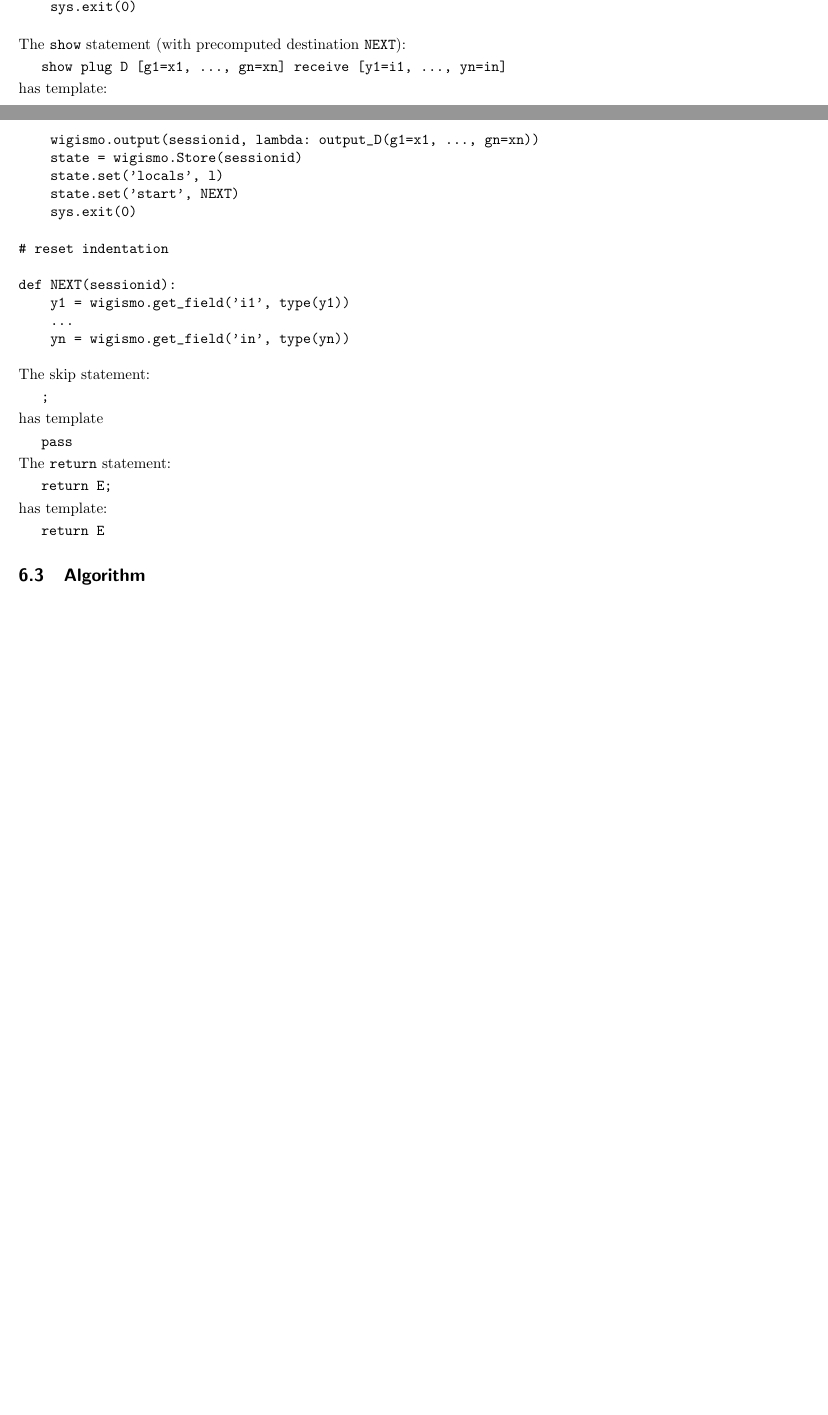
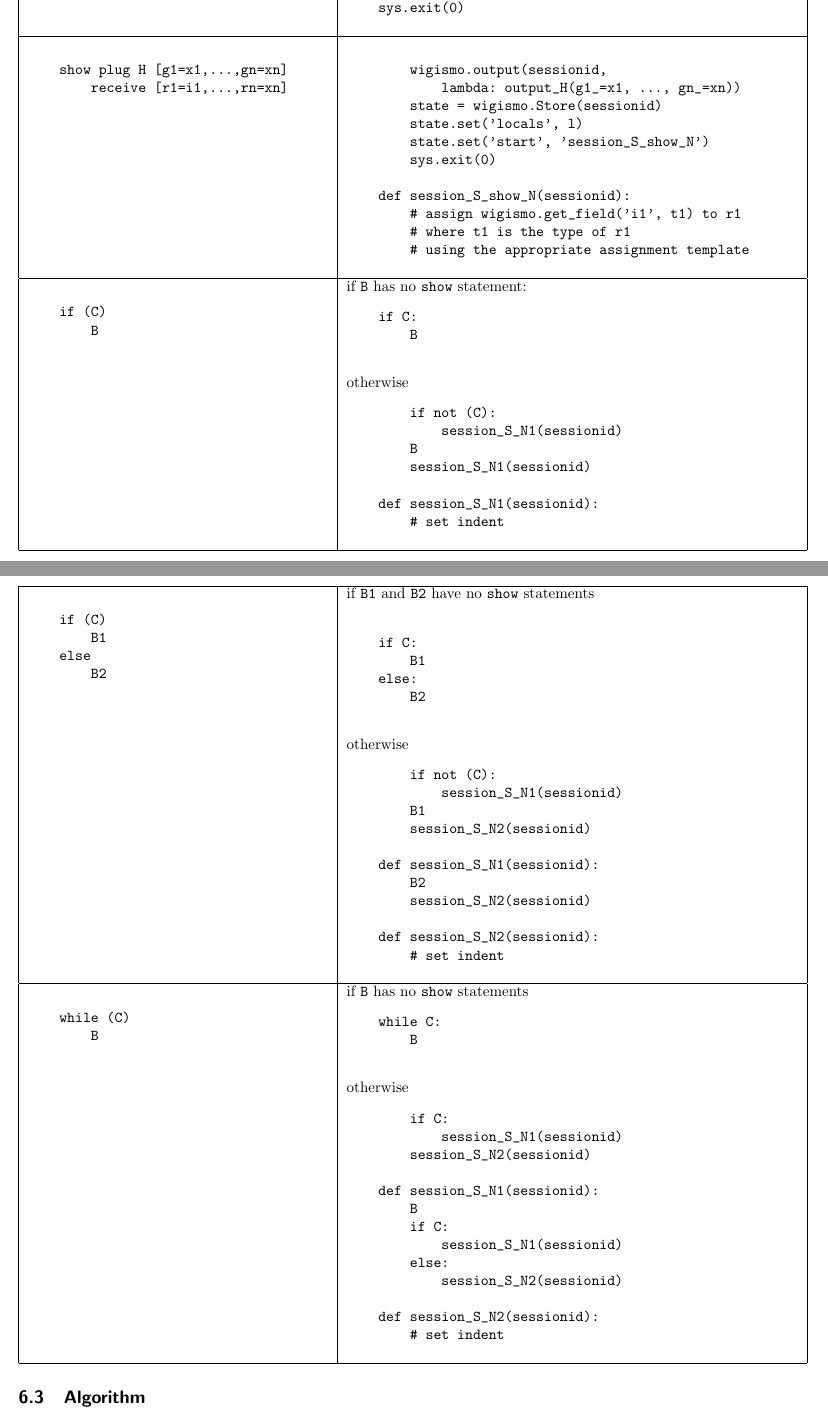
Before and after one commit to isbadawi/wigismo, a LaTeX document (report/wigreport.tex): two parts of pages 20 and 21 of 26 before the commit and two parts of pages 21 and 22 of 28 after it, joined at a grey line, cut so that both start at the same text, the shorter picture padded with empty space. Compiled offline with pdfLaTeX.

Commit message:
code template table
git-svn-id: svn+ssh://svn.cs.mcgill.ca/2011/groups/group-d/wig@12865 6669c6d1-5a39-0410-bbc6-daf4d3d1134a

```diff
--- a/report/wigreport.tex
+++ b/report/wigreport.tex
@@ -911,51 +931,171 @@
     \begin{verbatim}
-    wigismo.output(sessionid, lambda: output_D(g1=x1, ..., gn=xn), exit=True)
+    exit plug H [g1=x1,...,gn=xn];
+    \end{verbatim}
+    &
+    \begin{verbatim}
+    wigismo.output(sessionid,
+        lambda: output_H(g1_=x1, ..., gn_=xn, exit=True))
     sys.exit(0)
     \end{verbatim}
-
-\noindent
-The {\tt show} statement (with precomputed destination {\tt NEXT}):
-
-{\tt show plug D [g1=x1, ..., gn=xn] receive [y1=i1, ..., yn=in]}
-
-\noindent
-has template:
-
+    \\ \hline
     \begin{verbatim}
-    wigismo.output(sessionid, lambda: output_D(g1=x1, ..., gn=xn))
+    show plug H [g1=x1,...,gn=xn]
+        receive [r1=i1,...,rn=xn]
+    \end{verbatim}
+    &
+    \begin{verbatim}
+        wigismo.output(sessionid,
+            lambda: output_H(g1_=x1, ..., gn_=xn))
         state = wigismo.Store(sessionid)
         state.set('locals', l)
-    state.set('start', NEXT)
+        state.set('start', 'session_S_show_N')
         sys.exit(0)
 
-# reset indentation
+    def session_S_show_N(sessionid):
+        # assign wigismo.get_field('i1', t1) to r1
+        # where t1 is the type of r1
+        # using the appropriate assignment template
+    \end{verbatim}
+    \\ \hline
+    \begin{verbatim}
+    if (C)
+        B
+    \end{verbatim}
+    &
+    if {\tt B} has no {\tt show} statement:
+    \begin{verbatim}
+    if C:
+        B
+    \end{verbatim}
+    otherwise
+    \begin{verbatim}
+        if not (C):
+            session_S_N1(sessionid)
+        B
+        session_S_N1(sessionid)
 
-def NEXT(sessionid):
-    y1 = wigismo.get_field('i1', type(y1))
-    ...
-    yn = wigismo.get_field('in', type(yn))
+    def session_S_N1(sessionid):
+        # set indent
     \end{verbatim}
+    \\ \hline
+    \end{tabular}
+    \begin{tabular}{| p{20em} | p{30em} |}
+    \hline
+    \begin{verbatim}
+    if (C)
+        B1
+    else
+        B2
+    \end{verbatim}
+    &
+    if {\tt B1} and {\tt B2} have no {\tt show} statements \newline
+    \begin{verbatim}
+    if C:
+        B1
+    else:
+        B2
+    \end{verbatim}
+    otherwise
+    \begin{verbatim}
+        if not (C):
+            session_S_N1(sessionid)
+        B1
+        session_S_N2(sessionid)
 
-\noindent
-The skip statement:
+    def session_S_N1(sessionid):
+        B2
+        session_S_N2(sessionid)
 
-    {\tt ;}
+    def session_S_N2(sessionid):
+        # set indent
+    \end{verbatim}
+    \\ \hline
+    \begin{verbatim}
+    while (C)
+        B
+    \end{verbatim}
+    &
+    if {\tt B} has no {\tt show} statements
+    \begin{verbatim}
+    while C:
+        B
+    \end{verbatim}
+    otherwise
+    \begin{verbatim}
+        if C:
+            session_S_N1(sessionid)
+        session_S_N2(sessionid)
 
-\noindent
-has template
+    def session_S_N1(sessionid):
+        B
+        if C:
+            session_S_N1(sessionid)
+        else:
+            session_S_N2(sessionid)
 
-    {\tt pass}
+    def session_S_N2(sessionid):
+        # set indent
+    \end{verbatim}
+    \\ \hline
+\end{tabular}
 
-\noindent
-The {\tt return} statement:
-
-    {\tt return E;}
-
-\noindent
-has template:
-
-    {\tt return E}
-
+%
+%\noindent
+%The {\tt exit} statement
+%
+%{\tt exit plug D {[}g1=x1, ..., gn=xn{]}}
+%
+%\noindent
+%has template:
+%
+%\begin{verbatim}
+%    wigismo.output(sessionid, lambda: output_D(g1=x1, ..., gn=xn), exit=True)
+%    sys.exit(0)
+%\end{verbatim}
+%
+%\noindent
+%The {\tt show} statement (with precomputed destination {\tt NEXT}):
+%
+%{\tt show plug D [g1=x1, ..., gn=xn] receive [y1=i1, ..., yn=in]}
+%
+%\noindent
+%has template:
+%
+%\begin{verbatim}
+%    wigismo.output(sessionid, lambda: output_D(g1=x1, ..., gn=xn))
+%    state = wigismo.Store(sessionid)
+%    state.set('locals', l)
+%    state.set('start', NEXT)
+%    sys.exit(0)
+%
+%# reset indentation
+%
+%def NEXT(sessionid):
+%    y1 = wigismo.get_field('i1', type(y1))
+%    ...
+%    yn = wigismo.get_field('in', type(yn))
+%\end{verbatim}
+%
+%\noindent
+%The skip statement:
+%
+%    {\tt ;}
+%
+%\noindent
+%has template
+%
+%    {\tt pass}
+%
+%\noindent
+%The {\tt return} statement:
+%
+%    {\tt return E;}
+%
+%\noindent
+%has template:
+%
+%    {\tt return E}
+%
 \subsection{Algorithm}
 Describe your algorithm for generating code.
 
```
Also changed, not shown: report/wigreport.tex (36 more changed lines), 1 other file. Lines whose indentation alone changed are shown as unchanged.
